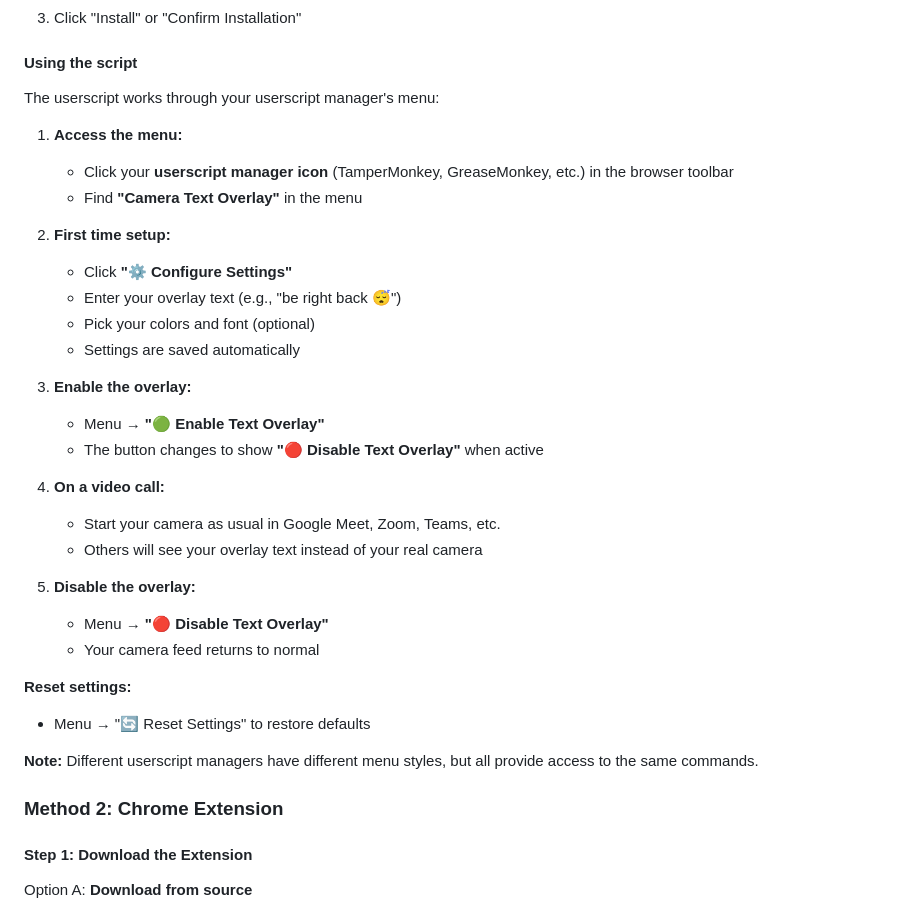
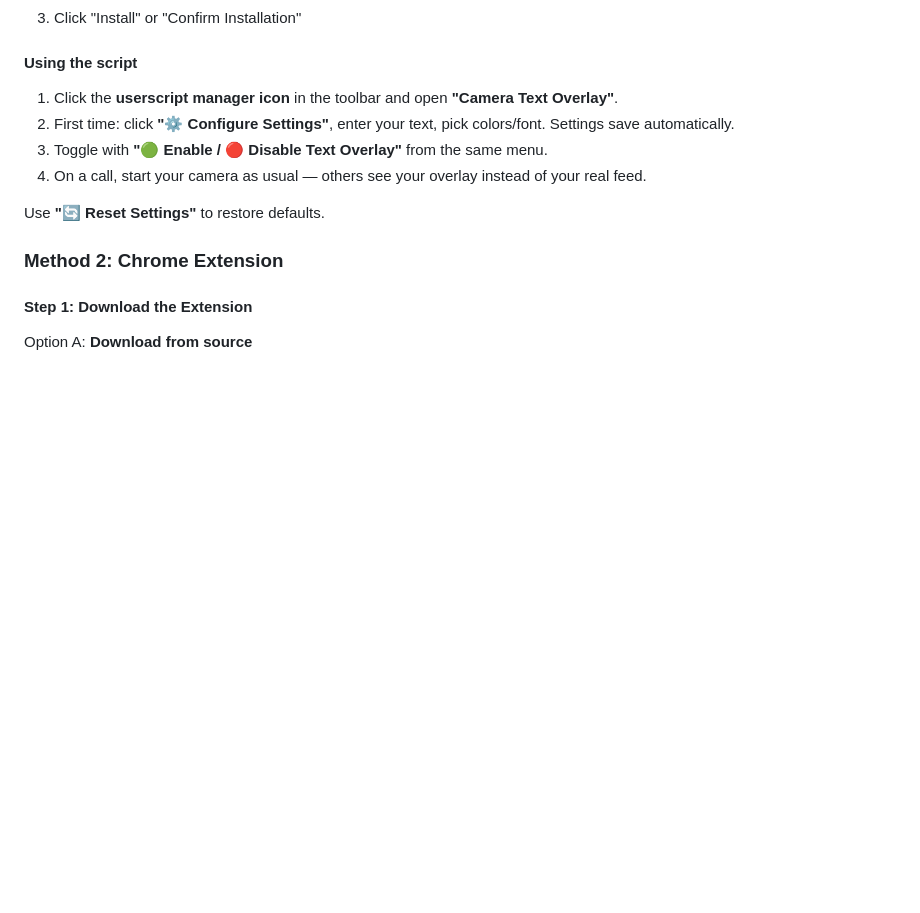
Before and after one commit to gekkedev/camera-text-overlay, a Markdown page: README.md, the part around one of its changes. Drawn GitHub-style; blank space fills up the shorter version.

```diff
--- a/README.md
+++ b/README.md
@@ -67,35 +44,12 @@ Or manually:
 
 #### Using the script
 
-The userscript works through your userscript manager's menu:
+1. Click the **userscript manager icon** in the toolbar and open **"Camera Text Overlay"**.
+2. First time: click **"⚙️ Configure Settings"**, enter your text, pick colors/font. Settings save automatically.
+3. Toggle with **"🟢 Enable / 🔴 Disable Text Overlay"** from the same menu.
+4. On a call, start your camera as usual — others see your overlay instead of your real feed.
 
-1. **Access the menu:**
-   - Click your **userscript manager icon** (TamperMonkey, GreaseMonkey, etc.) in the browser toolbar
-   - Find **"Camera Text Overlay"** in the menu
-
-2. **First time setup:**
-   - Click **"⚙️ Configure Settings"**
-   - Enter your overlay text (e.g., "be right back 😴")
-   - Pick your colors and font (optional)
-   - Settings are saved automatically
-
-3. **Enable the overlay:**
-   - Menu → **"🟢 Enable Text Overlay"**
-   - The button changes to show **"🔴 Disable Text Overlay"** when active
-
-4. **On a video call:**
-   - Start your camera as usual in Google Meet, Zoom, Teams, etc.
-   - Others will see your overlay text instead of your real camera
-
-5. **Disable the overlay:**
-   - Menu → **"🔴 Disable Text Overlay"**
-   - Your camera feed returns to normal
-
-**Reset settings:**
-
-- Menu → "🔄 Reset Settings" to restore defaults
-
-**Note:** Different userscript managers have different menu styles, but all provide access to the same commands.
+Use **"🔄 Reset Settings"** to restore defaults.
 
 ### Method 2: Chrome Extension
 
```
Also changed, not shown: other parts of README.md (+30 -112 lines).
